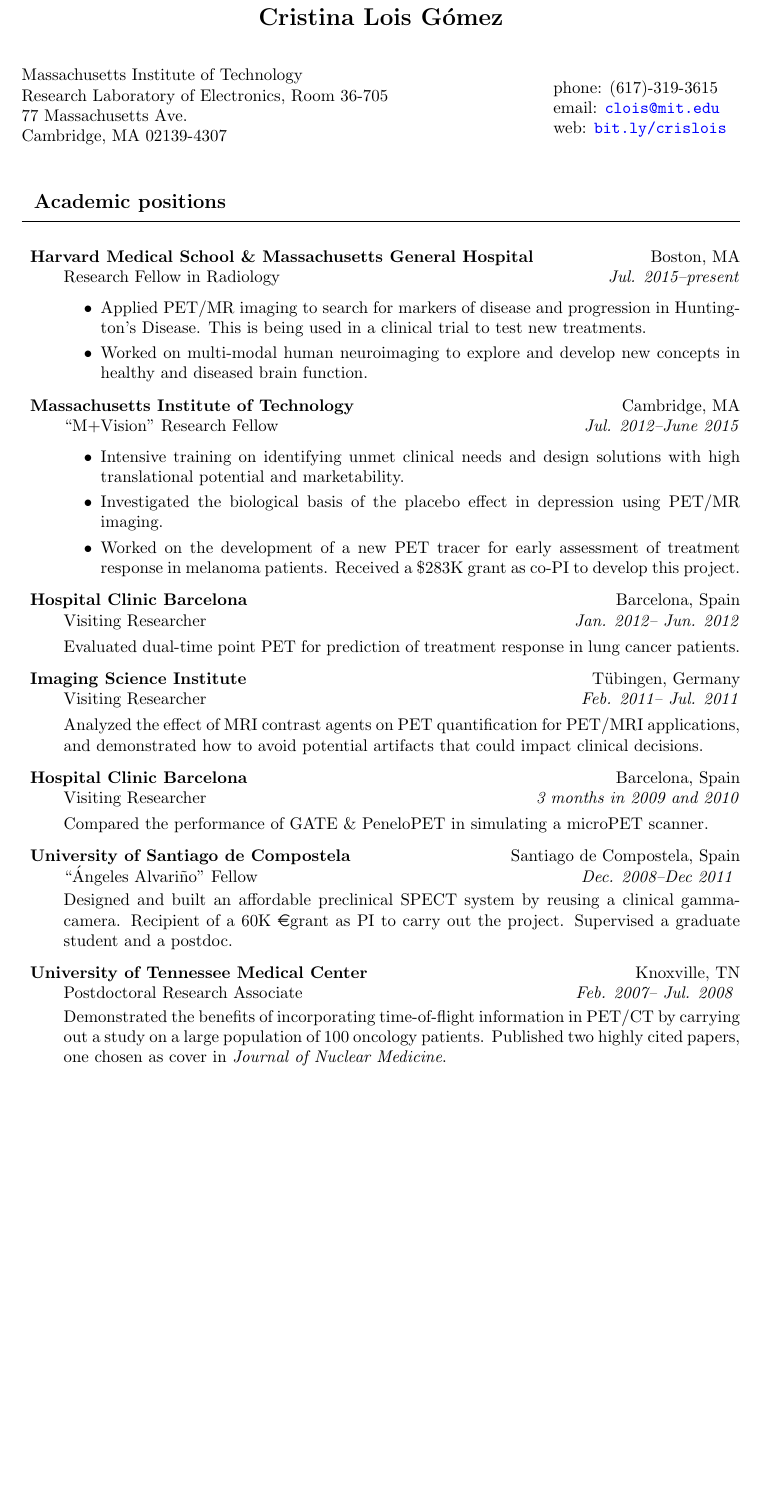
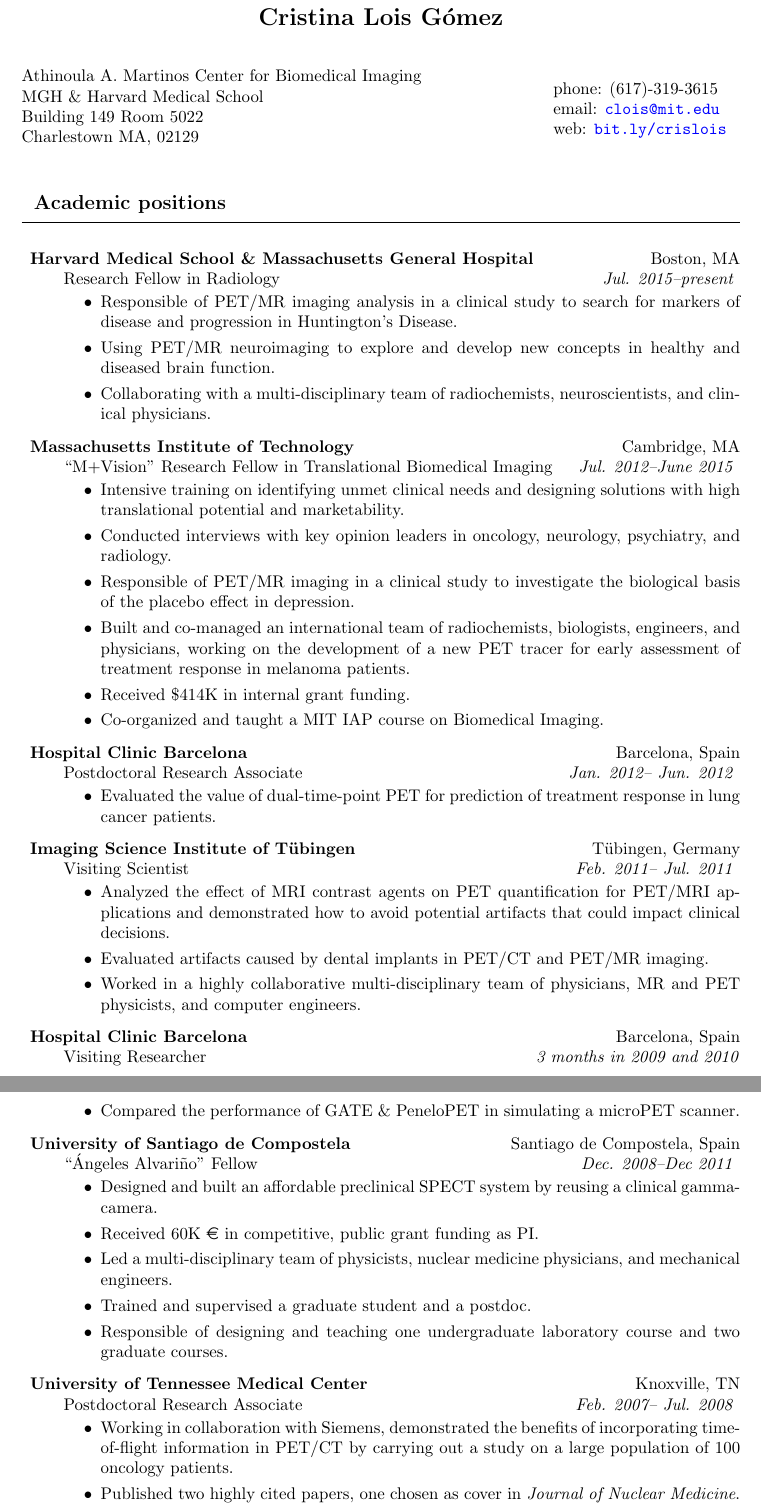
Before and after one commit to clois/curriculum, a LaTeX CV (CLois_CV.tex): part of page 1 of 7 before the commit and two parts of pages 1 and 2 of 7 after it, the two joined at a grey line, cut so that both start at the same text, the shorter picture padded with empty space. Compiled offline with pdfLaTeX.

Commit message:
Updated CV (new address at Martinos Center, publications ordered from newest to oldest).

```diff
--- a/CLois_CV.tex
+++ b/CLois_CV.tex
@@ -1,8 +1,7 @@
 \documentclass[letterpaper]{article}
 
-\usepackage[sorting=ydnt]{biblatex}
+\usepackage[natbib=true,sorting=ydnt,backend=bibtex,maxcitenames=6]{biblatex}
 \addbibresource{citations.bib}
-%\usepackage{natbib}
 \usepackage{eurosym}
 \usepackage{hyperref}
 \hypersetup{pdftitle={CristinaLoisResume},
@@ -53,11 +52,10 @@
 % includes postal address
 \begin{minipage}[t]{0.6\textwidth}
 
-Massachusetts Institute of Technology\\
-Research Laboratory of Electronics,
-Room 36-705 \\
-77 Massachusetts Ave.\\
-Cambridge, MA 02139-4307 \\
+Athinoula A. Martinos Center for Biomedical Imaging \\
+MGH \& Harvard Medical School \\
+Building 149 Room 5022 \\
+Charlestown MA, 02129  \\
 \end{minipage}
 \hfill
 \begin{minipage}[t]{0.26\textwidth}
@@ -79,51 +77,75 @@
 
 \begin{description}
 
-\item[] \textbf{Harvard Medical School \& Massachusetts General Hospital } \hfill Boston, MA
-    \\
+\item[] \textbf{Harvard Medical School \& Massachusetts General Hospital } \hfill Boston, MA\\
 Research Fellow in Radiology \hfill \textit{Jul. 2015--present}
-\\
+\vspace*{-0.2cm}
 \begin{itemize}
-\vspace*{-3.0ex}
- \item Applied PET/MR imaging to search for markers of disease and progression in Huntington's Disease. This is being used in a clinical trial to test new treatments.
+%\vspace*{-3.0ex}
+ \item Responsible of PET/MR imaging analysis in a clinical study to search for markers of disease and progression in Huntington's Disease. %This is being used in a clinical trial to test new treatments.
+ \item Using PET/MR neuroimaging to explore and develop new concepts in healthy and diseased brain function.
+ \item Collaborating with a multi-disciplinary team of radiochemists, neuroscientists, and clinical physicians.
 
- \item Worked on multi-modal human neuroimaging to explore and develop new concepts in healthy and diseased brain function.
 \end{itemize}
 
-\item[] \textbf{Massachusetts Institute of Technology} \hfill Cambridge, MA
-    \\
-``M+Vision'' Research Fellow \hfill \textit{Jul. 2012--June 2015}
-\\
+\item[] \textbf{Massachusetts Institute of Technology} \hfill Cambridge, MA \\
+``M+Vision'' Research Fellow in Translational Biomedical Imaging \hfill \textit{Jul. 2012--June 2015}
+\vspace*{-0.2cm}
 \begin{itemize}
-\vspace*{-3.0ex}
-\item Intensive training on identifying unmet clinical needs and design
+\item Intensive training on identifying unmet clinical needs and designing
     solutions with high translational potential and marketability.
- \item Investigated the biological basis of the placebo effect in depression
-     using PET/MR imaging.
-\item Worked on the development of a new PET tracer for early assessment of treatment response in
-melanoma patients. Received a \$283K grant as co-PI to develop this project.
+ \item Conducted interviews with key opinion leaders in oncology, neurology, psychiatry, and radiology.
+ \item Responsible of PET/MR imaging in a clinical study to investigate the biological basis of the placebo effect in depression.
+\item Built and co-managed an international team of radiochemists, biologists, engineers, and physicians, working on the development of a new PET tracer for early assessment of treatment response in melanoma patients.
+\item Received \$414K in internal grant funding.
+\item Co-organized and taught a MIT IAP course on Biomedical Imaging.
 \end{itemize}
 
 \item[]
     \textbf{Hospital Clinic Barcelona} \hfill Barcelona, Spain
 \\
-Visiting Researcher \hfill  \textit{Jan. 2012-- Jun. 2012}
+Postdoctoral Research Associate \hfill  \textit{Jan. 2012-- Jun. 2012}
+\vspace*{-0.2cm}
+\begin{itemize}
+\item Evaluated the value of dual-time-point PET for prediction of treatment response in lung
+cancer patients.
+\end{itemize}
 
-Evaluated dual-time point PET for prediction of treatment response in lung
-cancer patients.
+\item[] \textbf{Imaging Science Institute of T\"ubingen} \hfill T\"ubingen, Germany \\
+Visiting Scientist \hfill  \textit{Feb. 2011-- Jul. 2011}
+\vspace*{-0.2cm}
+\begin{itemize}
+\item Analyzed the effect of MRI contrast agents on PET quantification for PET/MRI
+applications and demonstrated how to avoid potential artifacts that could impact clinical decisions.
+\item Evaluated artifacts caused by dental implants in PET/CT and PET/MR imaging.
+\item Worked in a highly collaborative multi-disciplinary team of physicians, MR and PET physicists, and computer engineers.
+\end{itemize}
 
 \item[]
-    \textbf{Imaging Science Institute} \hfill T\"ubingen, Germany
-\\
-Visiting Researcher \hfill  \textit{Feb. 2011-- Jul. 2011}
+    \textbf{Hospital Clinic Barcelona} \hfill Barcelona, Spain \\
+Visiting Researcher \hfill  \textit{3 months in 2009 and 2010}
+\begin{itemize}
+\item Compared the performance of GATE \& PeneloPET in simulating a microPET
+scanner.
+\end{itemize}
 
-Analyzed the effect of MRI contrast agents on PET quantification for PET/MRI
-applications, and demonstrated how to avoid potential artifacts that could impact clinical decisions.
+\item[] \textbf{University of Santiago de Compostela} \hfill Santiago de Compostela, Spain\\
+    ``\'Angeles Alvari\~no'' Fellow \hfill \textit{Dec. 2008--Dec 2011}
+    \vspace*{-0.2cm}
+   \begin{itemize}
+   \item Designed and built an affordable preclinical SPECT system by reusing a clinical gamma-camera.
+    \item Received 60K \euro~in competitive, public grant funding as PI.
+    \item Led a multi-disciplinary team of physicists, nuclear medicine physicians, and mechanical engineers.
+    \item Trained and supervised a graduate student and a postdoc.
+    \item Responsible of designing and teaching one undergraduate laboratory course and two graduate courses.
+   \end{itemize}
+ %  \newpage
 
-\item[]
-    \textbf{Hospital Clinic Barcelona} \hfill Barcelona, Spain
-\\
-Visiting Researcher \hfill  \textit{3 months in 2009 and 2010}
+\item[] \textbf{University of Tennessee Medical Center} \hfill Knoxville, TN \\
+Postdoctoral Research Associate \hfill \textit{Feb. 2007-- Jul. 2008}
+ \vspace*{-0.2cm}
+ \begin{itemize}
+ \item Working in collaboration with Siemens, demonstrated the benefits of incorporating time-of-flight information in PET/CT by carrying out a study on a large population of 100 oncology patients.
+\item Published two highly cited papers, one chosen as cover in \textit{Journal of Nuclear Medicine}.
+ \end{itemize}
 
-Compared the performance of GATE \& PeneloPET in simulating a microPET
-scanner.
@@ -130,11 +159 @@
 
-\item[]
-    \textbf{University of Santiago de Compostela} \hfill Santiago de
-    Compostela, Spain
-\\
-    ``\'Angeles Alvari\~no'' Fellow \hfill \textit{Dec. 2008--Dec 2011}
-\vspace*{0.5ex}
-    \\
-    Designed and built an affordable preclinical SPECT system by reusing a
-    clinical gamma-camera. Recipient of a 60K \euro grant as PI to carry out
-    the project. Supervised a graduate student and a postdoc.
@@ -150,10 +171 @@
 
-\item[]
-    \textbf{University of Tennessee Medical Center} \hfill Knoxville, TN
-\\
-Postdoctoral Research Associate \hfill \textit{Feb. 2007-- Jul. 2008}
-\vspace*{0.5ex}
-\\
-Demonstrated the benefits of incorporating time-of-flight information in PET/CT
-by carrying out a study on a large population of 100 oncology patients. Published
-two highly cited papers, one chosen as cover in \textit{Journal of Nuclear Medicine}.
```
Also changed, not shown: citations.bib (+61 -83 lines), citations.tex (+1 -0 lines), CLois_CV.pdf, CLois_CV.tex (55 more changed lines).
